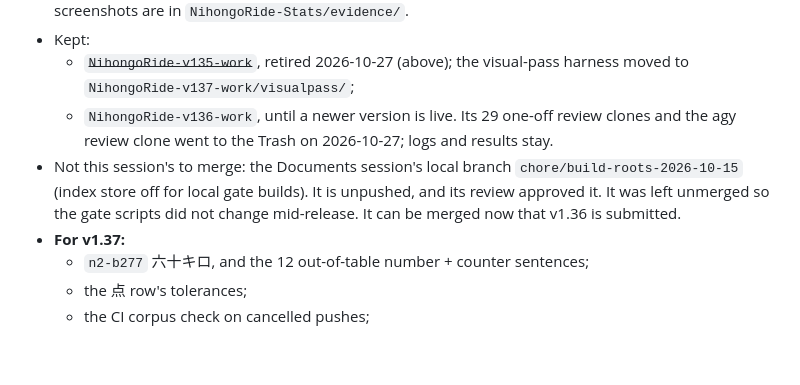
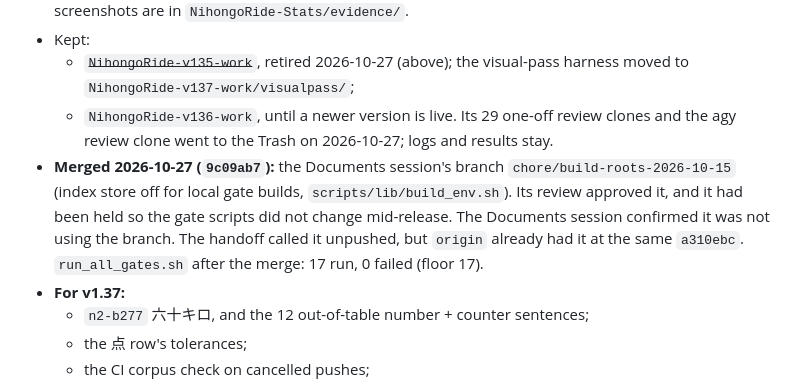
Before and after one commit to JasonYeYuhe/nihongo-ride-app, a Markdown page: docs/STATE-2026-10-27.md, the part around the change. Rendered like a GitHub page; blank space fills up the shorter version.

Commit message:
docs(state): the build-roots branch merged (9c09ab7), gates 17/0 after the merge
Co-Authored-By: Claude Opus 5.5 <noreply@anthropic.com>

```diff
--- a/docs/STATE-2026-10-27.md
+++ b/docs/STATE-2026-10-27.md
@@ -84,10 +84,11 @@ Written 2026-10-27 and reviewed by Gemini 4 and Gemini 3.8 Flash through agy (`b
   * ~~`NihongoRide-v135-work`~~, retired 2026-10-27 (above); the visual-pass harness moved to `NihongoRide-v137-work/visualpass/`;
   * `NihongoRide-v136-work`, until a newer version is live. Its 29 one-off review clones and the agy
     review clone went to the Trash on 2026-10-27; logs and results stay.
-* Not this session's to merge: the Documents session's local branch `chore/build-roots-2026-10-15`
-  (index store off for local gate builds). It is unpushed, and its review approved it. It was left
-  unmerged so the gate scripts did not change mid-release. It can be merged now that v1.36 is
-  submitted.
+* **Merged 2026-10-27 (`9c09ab7`):** the Documents session's branch `chore/build-roots-2026-10-15`
+  (index store off for local gate builds, `scripts/lib/build_env.sh`). Its review approved it, and it had
+  been held so the gate scripts did not change mid-release. The Documents session confirmed it was not
+  using the branch. The handoff called it unpushed, but `origin` already had it at the same `a310ebc`.
+  `run_all_gates.sh` after the merge: 17 run, 0 failed (floor 17).
 * **For v1.37:**
   * `n2-b277` 六十キロ, and the 12 out-of-table number + counter sentences;
   * the 点 row's tolerances;
```
